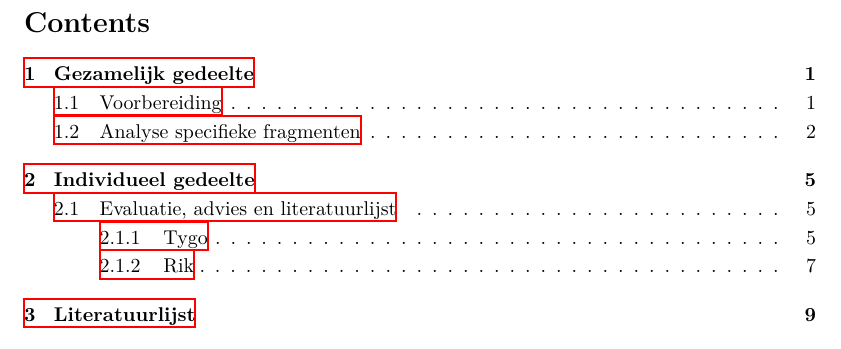
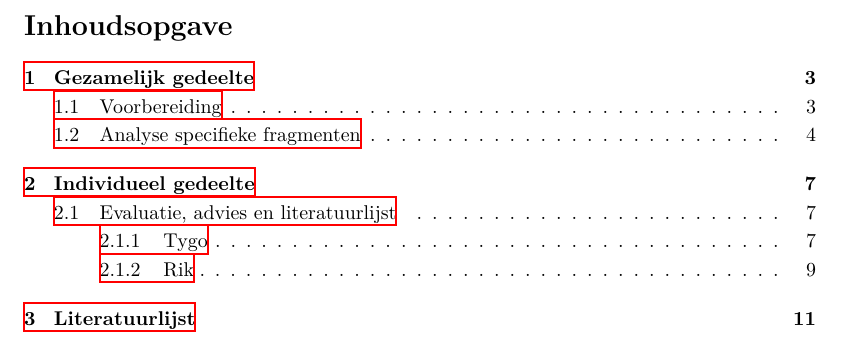
Before and after one commit to Tygo-van-den-Hurk/TUe-EA1X0-Educational-Sciences-2023-2024, a LaTeX problem sheet (assignment-2/src/main.tex): part of page 2 of 11, cut at the place of the change. Compiled offline with XeLaTeX; a missing font is replaced by an installed copy or a similar font.

Commit message:
Removed boilerplate

```diff
--- a/assignment-2/src/main.tex
+++ b/assignment-2/src/main.tex
@@ -24,27 +26,14 @@
         #1
     }
 }
-% ------------------------------------------------------------------------------
-\colorlet{LightGray}{White!90!Periwinkle}
-\colorlet{LightOrange}{Orange!15}
-\colorlet{LightGreen}{Green!15}
-\definecolor{creme}{RGB}{255, 253, 208}
-% ------------------------------------------------------------------------------
-\declaretheoremstyle[name=Theorem,]{thmsty}
-\declaretheorem[style=thmsty,numberwithin=section]{theorem}
-\tcolorboxenvironment{theorem}{colback=LightGray}
-% ------------------------------------------------------------------------------
-\declaretheoremstyle[name=Proposition,]{prosty}
-\declaretheorem[style=prosty,numberlike=theorem]{proposition}
-\tcolorboxenvironment{proposition}{colback=LightOrange}
-% ------------------------------------------------------------------------------
-\declaretheoremstyle[name=Principle,]{prcpsty}
-\declaretheorem[style=prcpsty,numberlike=theorem]{principle}
-\tcolorboxenvironment{principle}{colback=LightGreen}
-% ------------------------------------------------------------------------------
+
+%| ----------------------------------------------------------------------------------------------------------------- |%
+
 \setstretch{1.2}
 \geometry{ textheight=9in, textwidth=5.5in, top=1in, headheight=12pt, headsep=25pt, footskip=30pt }
-% ------------------------------------------------------------------------------
+
+%| ----------------------------------------------------------------------------------------------------------------- |%
+
 \title{
     \normalsize
     \textsc{} \\
@@ -65,5 +54,7 @@
     \textbf{Tygo van den Hurk}\,\orcidlink{0009-0003-4182-5076}\textit{(1705709)} \and
     \textbf{Rik Janssen} \textit{(1662198)}
 }
-% ------------------------------------------------------------------------------
+
+%| ----------------------------------------------------------------------------------------------------------------- |%
+
 \begin{document}
@@ -75,6 +68,8 @@
     \newpage
-    % --------------------------------------------------------------------------
-    % Table of Contents
-    % --------------------------------------------------------------------------
-    \clearpage
+
+    %| ------------------------------------------------------------------------------------------------------------- |%
+    %|                                               Table of Contents                                               |%
+    %| ------------------------------------------------------------------------------------------------------------- |%
+
+    \renewcommand{\contentsname}{Inhoudsopgave}
     \tableofcontents
```
Also changed, not shown: assignment-1/src/main.tex (+41 -37 lines), assignment-2/src/main.tex (50 more changed lines). Lines whose indentation alone changed are shown as unchanged.
